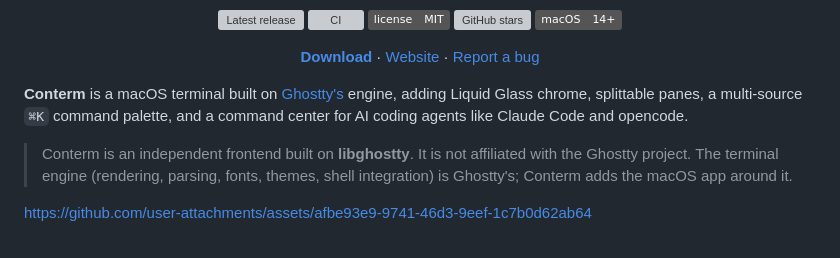
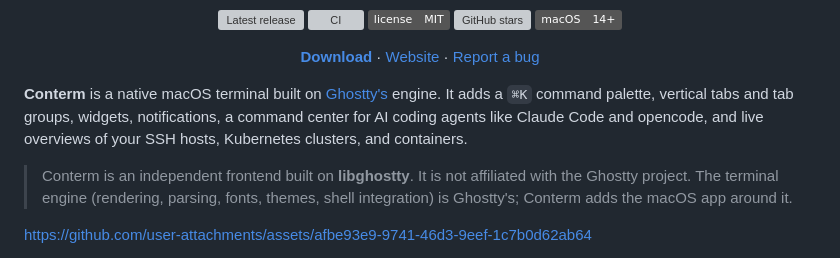
Before and after one commit to mahdiarfrm/conterm, a Markdown page: README.md, the part around the change. Drawn GitHub-style; badges without logos; grey boxes are pictures that could not be loaded.

Commit message:
readme: rewrite the introduction

```diff
--- a/README.md
+++ b/README.md
@@ -16,10 +16,11 @@
   <a href="https://github.com/mahdiarfrm/conterm/issues">Report a bug</a>
 </p>
 
-**Conterm** is a macOS terminal built on [Ghostty's](https://github.com/ghostty-org/ghostty)
-engine, adding Liquid Glass chrome, splittable panes, a multi-source `⌘K`
-command palette, and a command center for AI coding agents like Claude Code
-and opencode.
+**Conterm** is a native macOS terminal built on
+[Ghostty's](https://github.com/ghostty-org/ghostty) engine. It adds a `⌘K`
+command palette, vertical tabs and tab groups, widgets, notifications, a
+command center for AI coding agents like Claude Code and opencode, and
+live overviews of your SSH hosts, Kubernetes clusters, and containers.
 
 > Conterm is an independent frontend built on **libghostty**. It is not
 > affiliated with the Ghostty project. The terminal engine (rendering, parsing,
```
